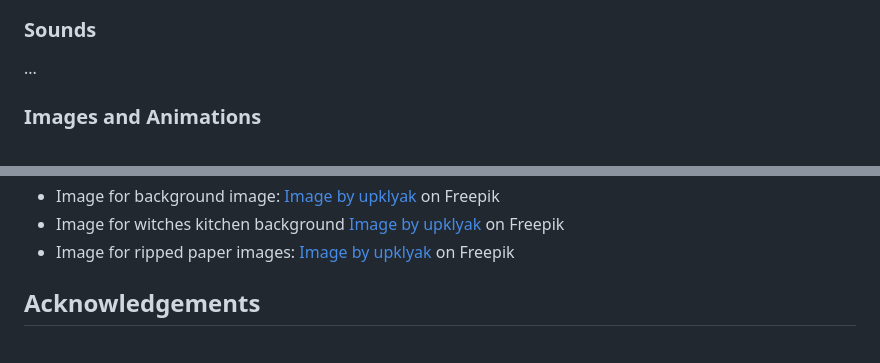
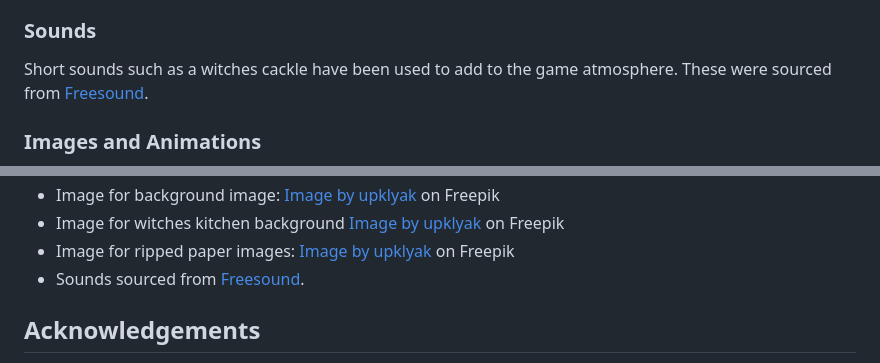
Before and after one commit to Erikas-Ramanauskas/Project-Cauldron, a Markdown page: README.md, 2 parts joined by grey strips. GitHub-like rendering.

Commit message:
Add sound credit to readme

```diff
--- a/README.md
+++ b/README.md
@@ -117,7 +117,7 @@ In particular:
 
 
 ### Sounds
-...
+Short sounds such as a witches cackle have been used to add to the game atmosphere. These were sourced from <a href="https://freesound.org/">Freesound</a>.
 
 ### Images and Animations
 Images have been used to provide much of the colour for the site as outlined above. They are also used to create specific components of the game play. ChatGPT has been used to create some images and others have been sourced from freepik.com and attributed in the credits below.
@@ -207,6 +207,7 @@ This site has been deployed from a GitHub repository using GitHub technology to
 <a href="https://www.freepik.com/free-vector/alchemical-laboratory-with-magic-books-potions_37205185.htm#query=kitchen%20halloween%20game%20background&position=5&from_view=search&track=ais">Image by upklyak</a> on Freepik
 - Image for ripped paper images:
 <a href="https://www.freepik.com/free-vector/set-ripped-paper-cardboard-pieces-black_37340853.htm#query=ripped%20paper%20game%20art&position=48&from_view=search&track=ais">Image by upklyak</a> on Freepik
+- Sounds sourced from <a href="https://freesound.org/">Freesound</a>.
 
 ## Acknowledgements
 - Code Institute and the Hackathon team for running the Code Institute October 2023 Hackathon
```
